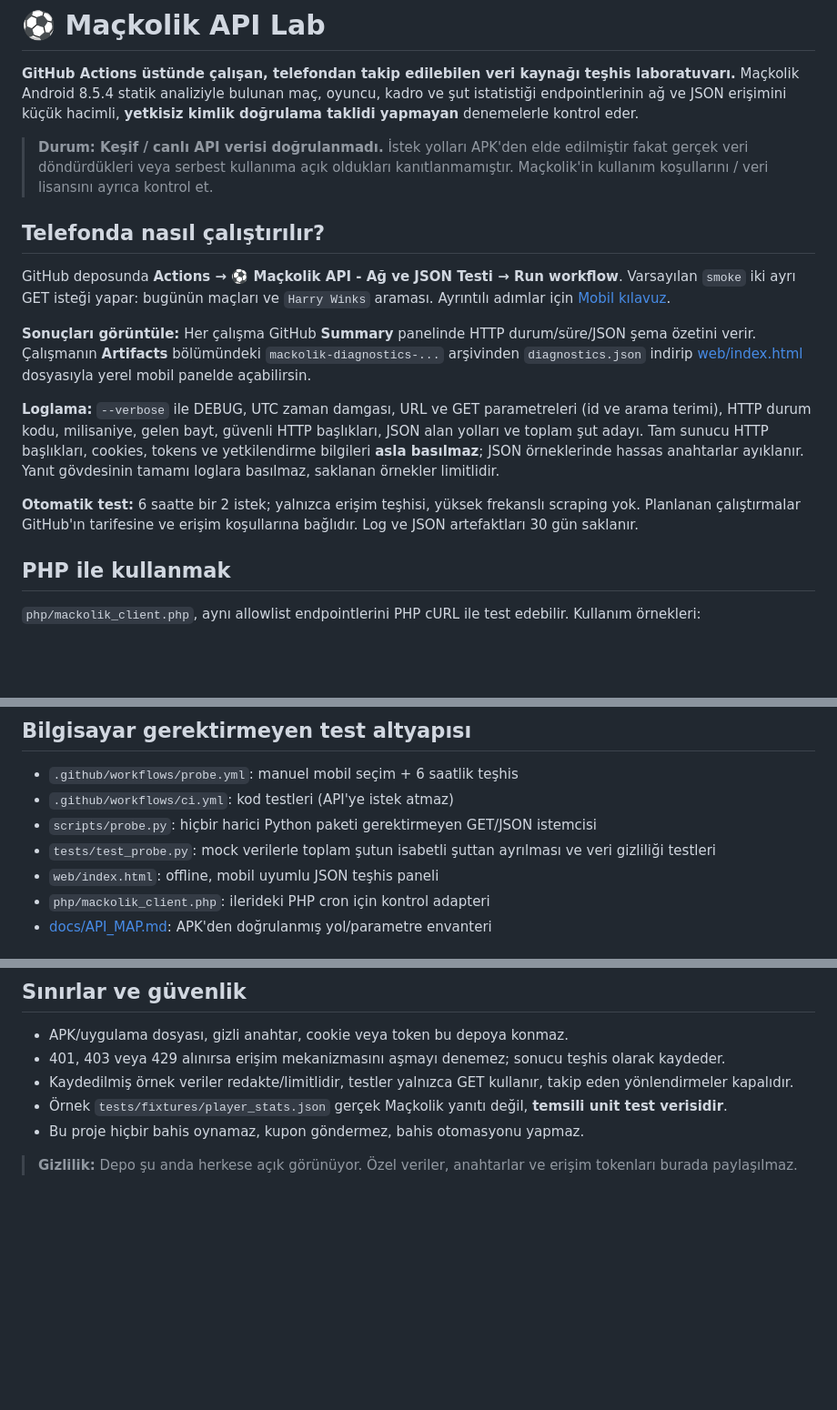
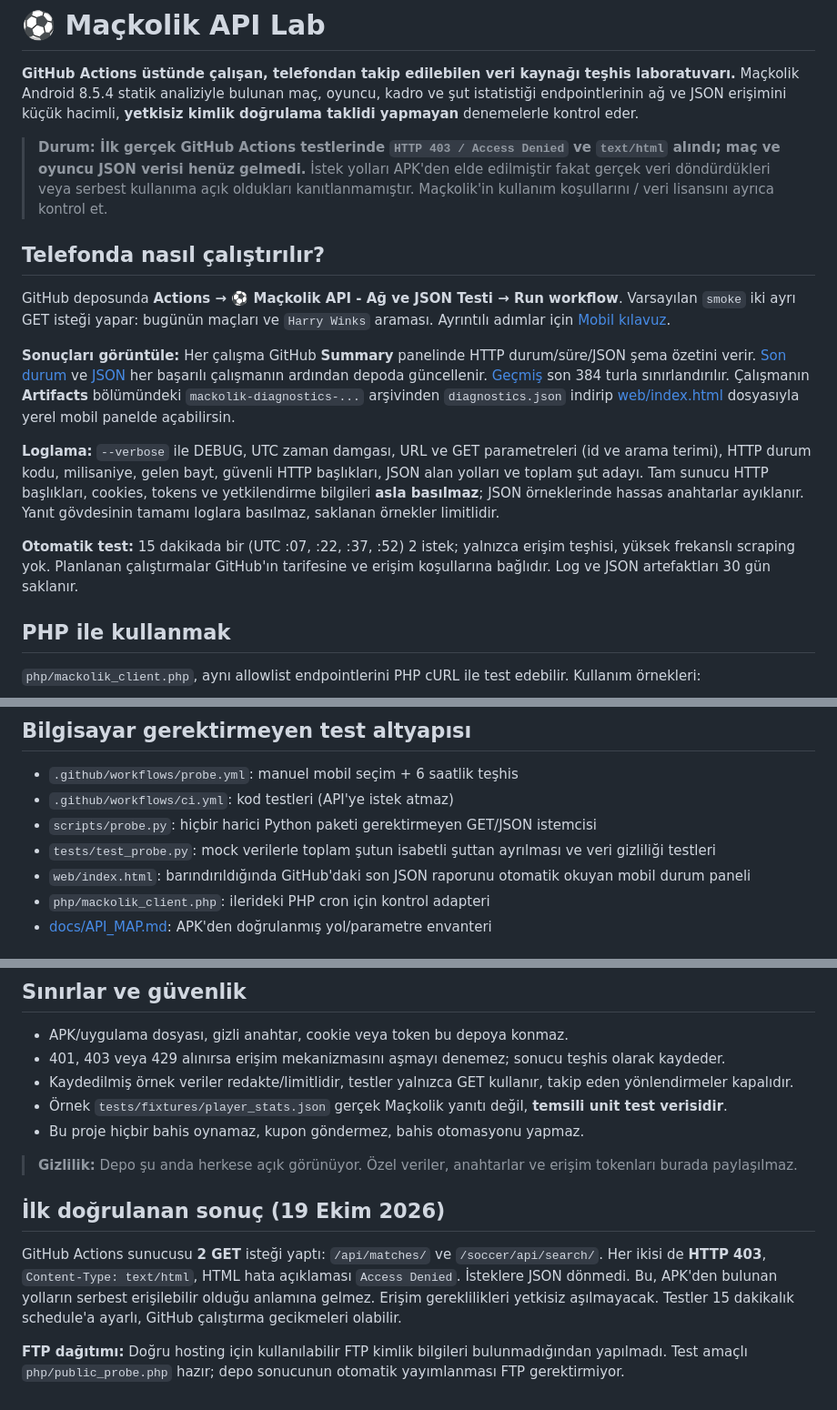
Before and after one commit to utkubrs/mackolik-api-lab, a Markdown page: README.md, 3 parts joined by grey strips. Shown at 91% size. Drawn GitHub-style; blank space fills up the shorter version.

Commit message:
Document 403 Access Denied live result, 15-minute test cadence and published reports

```diff
--- a/README.md
+++ b/README.md
@@ -2,17 +2,17 @@
 
 **GitHub Actions üstünde çalışan, telefondan takip edilebilen veri kaynağı teşhis laboratuvarı.** Maçkolik Android 8.5.4 statik analiziyle bulunan maç, oyuncu, kadro ve şut istatistiği endpointlerinin ağ ve JSON erişimini küçük hacimli, **yetkisiz kimlik doğrulama taklidi yapmayan** denemelerle kontrol eder.
 
-> **Durum: Keşif / canlı API verisi doğrulanmadı.** İstek yolları APK'den elde edilmiştir fakat gerçek veri döndürdükleri veya serbest kullanıma açık oldukları kanıtlanmamıştır. Maçkolik'in kullanım koşullarını / veri lisansını ayrıca kontrol et.
+> **Durum: İlk gerçek GitHub Actions testlerinde `HTTP 403 / Access Denied` ve `text/html` alındı; maç ve oyuncu JSON verisi henüz gelmedi.** İstek yolları APK'den elde edilmiştir fakat gerçek veri döndürdükleri veya serbest kullanıma açık oldukları kanıtlanmamıştır. Maçkolik'in kullanım koşullarını / veri lisansını ayrıca kontrol et.
 
 ## Telefonda nasıl çalıştırılır?
 
 GitHub deposunda **Actions → ⚽ Maçkolik API - Ağ ve JSON Testi → Run workflow**. Varsayılan `smoke` iki ayrı GET isteği yapar: bugünün maçları ve `Harry Winks` araması. Ayrıntılı adımlar için [Mobil kılavuz](docs/MOBILE.md).
 
-**Sonuçları görüntüle:** Her çalışma GitHub **Summary** panelinde HTTP durum/süre/JSON şema özetini verir. Çalışmanın **Artifacts** bölümündeki `mackolik-diagnostics-...` arşivinden `diagnostics.json` indirip [web/index.html](web/index.html) dosyasıyla yerel mobil panelde açabilirsin.
+**Sonuçları görüntüle:** Her çalışma GitHub **Summary** panelinde HTTP durum/süre/JSON şema özetini verir. [Son durum](reports/SON_DURUM.md) ve [JSON](data/latest.json) her başarılı çalışmanın ardından depoda güncellenir. [Geçmiş](data/history.jsonl) son 384 turla sınırlandırılır. Çalışmanın **Artifacts** bölümündeki `mackolik-diagnostics-...` arşivinden `diagnostics.json` indirip [web/index.html](web/index.html) dosyasıyla yerel mobil panelde açabilirsin.
 
 **Loglama:** `--verbose` ile DEBUG, UTC zaman damgası, URL ve GET parametreleri (id ve arama terimi), HTTP durum kodu, milisaniye, gelen bayt, güvenli HTTP başlıkları, JSON alan yolları ve toplam şut adayı. Tam sunucu HTTP başlıkları, cookies, tokens ve yetkilendirme bilgileri **asla basılmaz**; JSON örneklerinde hassas anahtarlar ayıklanır. Yanıt gövdesinin tamamı loglara basılmaz, saklanan örnekler limitlidir.
 
-**Otomatik test:** 6 saatte bir 2 istek; yalnızca erişim teşhisi, yüksek frekanslı scraping yok. Planlanan çalıştırmalar GitHub'ın tarifesine ve erişim koşullarına bağlıdır. Log ve JSON artefaktları 30 gün saklanır.
+**Otomatik test:** 15 dakikada bir (UTC :07, :22, :37, :52) 2 istek; yalnızca erişim teşhisi, yüksek frekanslı scraping yok. Planlanan çalıştırmalar GitHub'ın tarifesine ve erişim koşullarına bağlıdır. Log ve JSON artefaktları 30 gün saklanır.
 
 ## PHP ile kullanmak
 
@@ -32,7 +32,7 @@ php php/mackolik_client.php player_stats <gercek_match_mid> <gercek_player_mid>
 - `.github/workflows/ci.yml`: kod testleri (API'ye istek atmaz)
 - `scripts/probe.py`: hiçbir harici Python paketi gerektirmeyen GET/JSON istemcisi
 - `tests/test_probe.py`: mock verilerle toplam şutun isabetli şuttan ayrılması ve veri gizliliği testleri
-- `web/index.html`: offline, mobil uyumlu JSON teşhis paneli
+- `web/index.html`: barındırıldığında GitHub'daki son JSON raporunu otomatik okuyan mobil durum paneli
 - `php/mackolik_client.php`: ilerideki PHP cron için kontrol adapteri
 - [docs/API_MAP.md](docs/API_MAP.md): APK'den doğrulanmış yol/parametre envanteri
 
@@ -49,3 +49,9 @@ Hedef `1-0-2-5-1` gibi **toplam şut** dizisi. Şu an `player_stats` yanıtında
 - Bu proje hiçbir bahis oynamaz, kupon göndermez, bahis otomasyonu yapmaz.
 
 > **Gizlilik:** Depo şu anda herkese açık görünüyor. Özel veriler, anahtarlar ve erişim tokenları burada paylaşılmaz.
+
+## İlk doğrulanan sonuç (19 Ekim 2026)
+
+GitHub Actions sunucusu **2 GET** isteği yaptı: `/api/matches/` ve `/soccer/api/search/`. Her ikisi de **HTTP 403**, `Content-Type: text/html`, HTML hata açıklaması `Access Denied`. İsteklere JSON dönmedi. Bu, APK'den bulunan yolların serbest erişilebilir olduğu anlamına gelmez. Erişim gereklilikleri yetkisiz aşılmayacak. Testler 15 dakikalık schedule'a ayarlı, GitHub çalıştırma gecikmeleri olabilir.
+
+**FTP dağıtımı:** Doğru hosting için kullanılabilir FTP kimlik bilgileri bulunmadığından yapılmadı. Test amaçlı `php/public_probe.php` hazır; depo sonucunun otomatik yayımlanması FTP gerektirmiyor.
```
